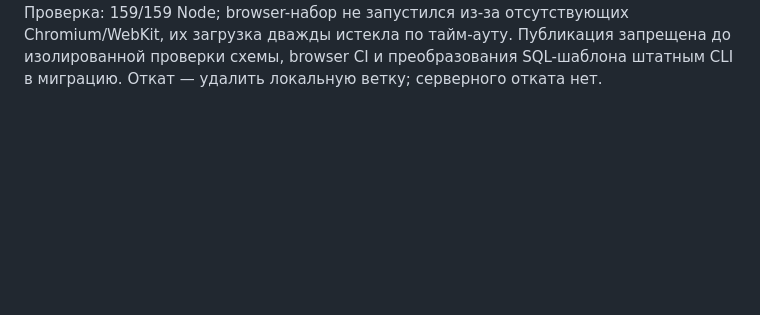
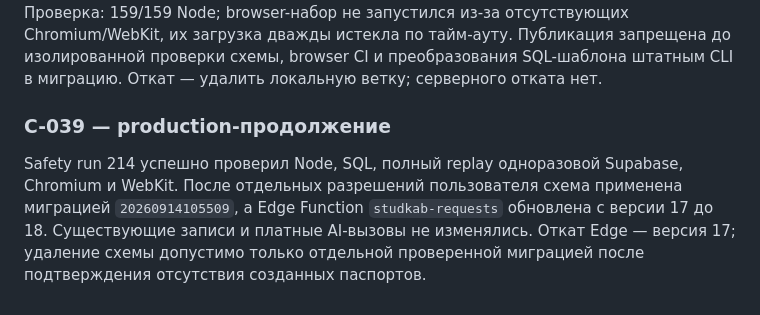
Before and after one commit to innaodincova-finpro/studkab, a Markdown page: CHANGE_CONTROL.md, the part around the change. Rendered like a GitHub page; blank space fills up the shorter version.

Commit message:
Зафиксировать рабочую миграцию паспорта

```diff
--- a/CHANGE_CONTROL.md
+++ b/CHANGE_CONTROL.md
@@ -517,3 +517,12 @@ browser-набор не запустился из-за отсутствующи
 истекла по тайм-ауту. Публикация запрещена до изолированной проверки схемы, browser
 CI и преобразования SQL-шаблона штатным CLI в миграцию. Откат — удалить локальную
 ветку; серверного отката нет.
+
+### C-039 — production-продолжение
+
+Safety run 214 успешно проверил Node, SQL, полный replay одноразовой Supabase,
+Chromium и WebKit. После отдельных разрешений пользователя схема применена
+миграцией `20260914105509`, а Edge Function `studkab-requests` обновлена с
+версии 17 до 18. Существующие записи и платные AI-вызовы не изменялись.
+Откат Edge — версия 17; удаление схемы допустимо только отдельной проверенной
+миграцией после подтверждения отсутствия созданных паспортов.
```
